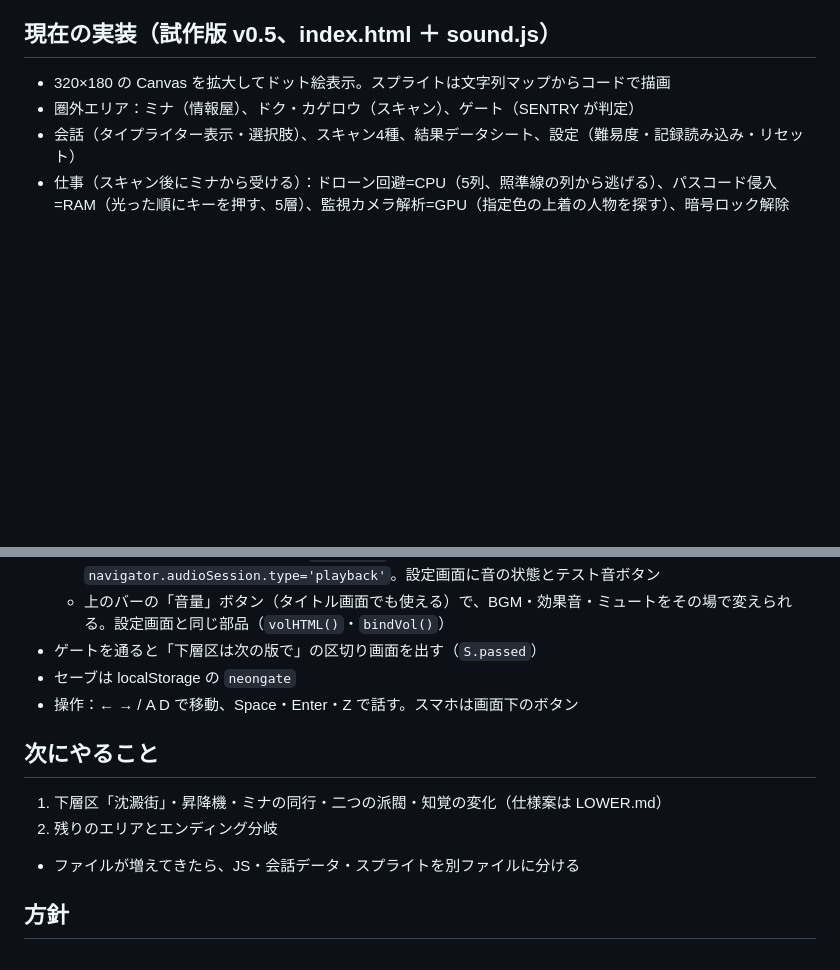
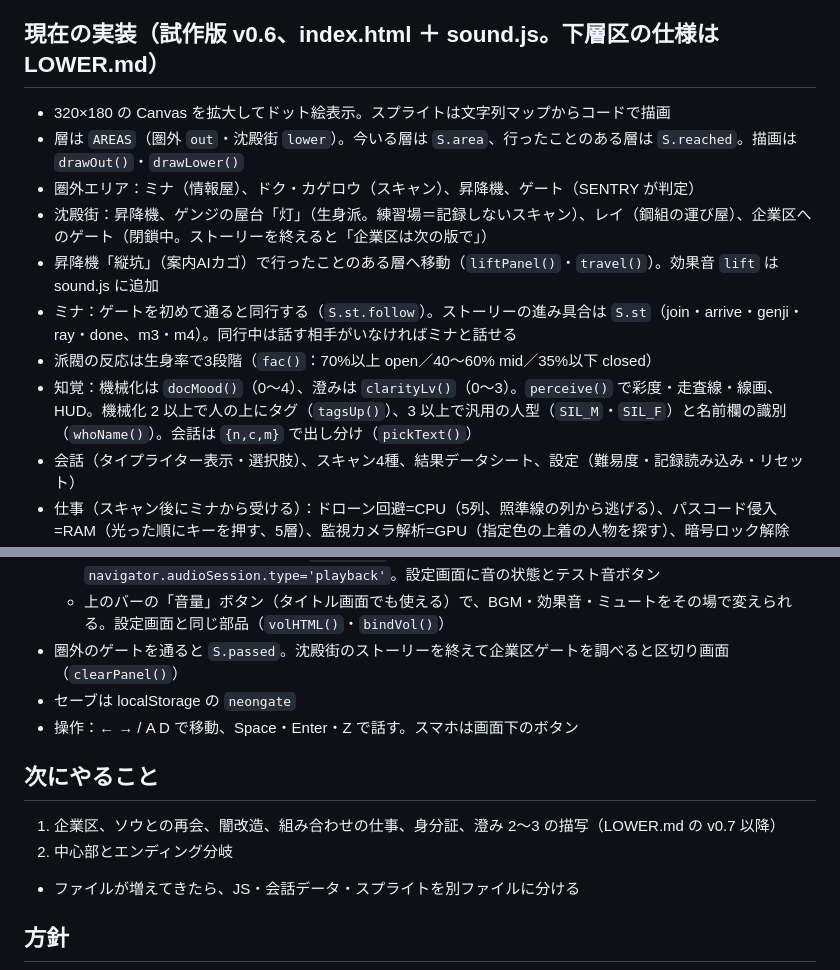
Before and after one commit to Tsuchinoko0/neon-gate, a Markdown page: CLAUDE.md, 2 parts joined by grey strips. Rendered like a GitHub page; blank space fills up the shorter version.

```diff
--- a/CLAUDE.md
+++ b/CLAUDE.md
@@ -15,9 +15,15 @@
 - 住人は生身派とサイボーグに分かれ、主人公の「生身率」で会話とエンディング（生身／融合／完全拡張）が変わる
 - 診断サイトと同じドメイン（tsuchinoko0.github.io）で公開すれば、localStorage の `brainspec` から診断記録を読み込める
 
-## 現在の実装（試作版 v0.5、index.html ＋ sound.js）
+## 現在の実装（試作版 v0.6、index.html ＋ sound.js。下層区の仕様は LOWER.md）
 - 320×180 の Canvas を拡大してドット絵表示。スプライトは文字列マップからコードで描画
-- 圏外エリア：ミナ（情報屋）、ドク・カゲロウ（スキャン）、ゲート（SENTRY が判定）
+- 層は `AREAS`（圏外 `out`・沈殿街 `lower`）。今いる層は `S.area`、行ったことのある層は `S.reached`。描画は `drawOut()`・`drawLower()`
+- 圏外エリア：ミナ（情報屋）、ドク・カゲロウ（スキャン）、昇降機、ゲート（SENTRY が判定）
+- 沈殿街：昇降機、ゲンジの屋台「灯」（生身派。練習場＝記録しないスキャン）、レイ（鋼組の運び屋）、企業区へのゲート（閉鎖中。ストーリーを終えると「企業区は次の版で」）
+- 昇降機「縦坑」（案内AIカゴ）で行ったことのある層へ移動（`liftPanel()`・`travel()`）。効果音 `lift` は sound.js に追加
+- ミナ：ゲートを初めて通ると同行する（`S.st.follow`）。ストーリーの進み具合は `S.st`（join・arrive・genji・ray・done、m3・m4）。同行中は話す相手がいなければミナと話せる
+- 派閥の反応は生身率で3段階（`fac()`：70%以上 open／40〜60% mid／35%以下 closed）
+- 知覚：機械化は `docMood()`（0〜4）、澄みは `clarityLv()`（0〜3）。`perceive()` で彩度・走査線・線画、HUD。機械化 2 以上で人の上にタグ（`tagsUp()`）、3 以上で汎用の人型（`SIL_M`・`SIL_F`）と名前欄の識別（`whoName()`）。会話は `{n,c,m}` で出し分け（`pickText()`）
 - 会話（タイプライター表示・選択肢）、スキャン4種、結果データシート、設定（難易度・記録読み込み・リセット）
 - 仕事（スキャン後にミナから受ける）：ドローン回避=CPU（5列、照準線の列から逃げる）、パスコード侵入=RAM（光った順にキーを押す、5層）、監視カメラ解析=GPU（指定色の上着の人物を探す）、暗号ロック解除=ALU（□に入る数、3問で1錠）
   - 難易度ごとの数値は `JP`、報酬倍率は `MULT`（EASY ×0.8／NORMAL ×1／HARD ×1.25）。失敗しても出来高で払う
@@ -33,13 +39,13 @@
   - 設定画面に BGM・効果音の音量とミュート。`S.snd` に保存（最初からやり直しても音の設定は残す）
   - 操作のたびに止まった音を再開（`sndResume`）。iPhone の消音スイッチ対策に `navigator.audioSession.type='playback'`。設定画面に音の状態とテスト音ボタン
   - 上のバーの「音量」ボタン（タイトル画面でも使える）で、BGM・効果音・ミュートをその場で変えられる。設定画面と同じ部品（`volHTML()`・`bindVol()`）
-- ゲートを通ると「下層区は次の版で」の区切り画面を出す（`S.passed`）
+- 圏外のゲートを通ると `S.passed`。沈殿街のストーリーを終えて企業区ゲートを調べると区切り画面（`clearPanel()`）
 - セーブは localStorage の `neongate`
 - 操作：← → / A D で移動、Space・Enter・Z で話す。スマホは画面下のボタン
 
 ## 次にやること
-1. 下層区「沈澱街」・昇降機・ミナの同行・二つの派閥・知覚の変化（仕様案は LOWER.md）
-2. 残りのエリアとエンディング分岐
+1. 企業区、ソウとの再会、闇改造、組み合わせの仕事、身分証、澄み 2〜3 の描写（LOWER.md の v0.7 以降）
+2. 中心部とエンディング分岐
 - ファイルが増えてきたら、JS・会話データ・スプライトを別ファイルに分ける
 
 ## 方針
```
Also changed, not shown: README.md (+3 -2 lines).
